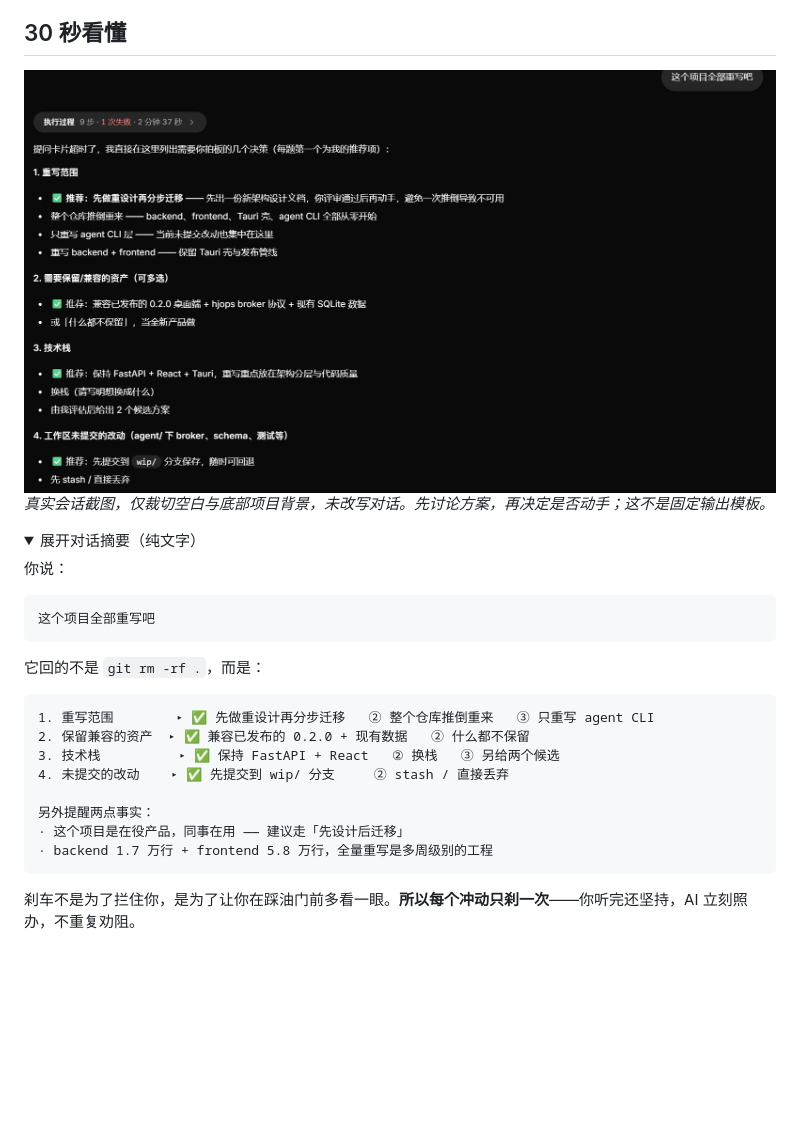
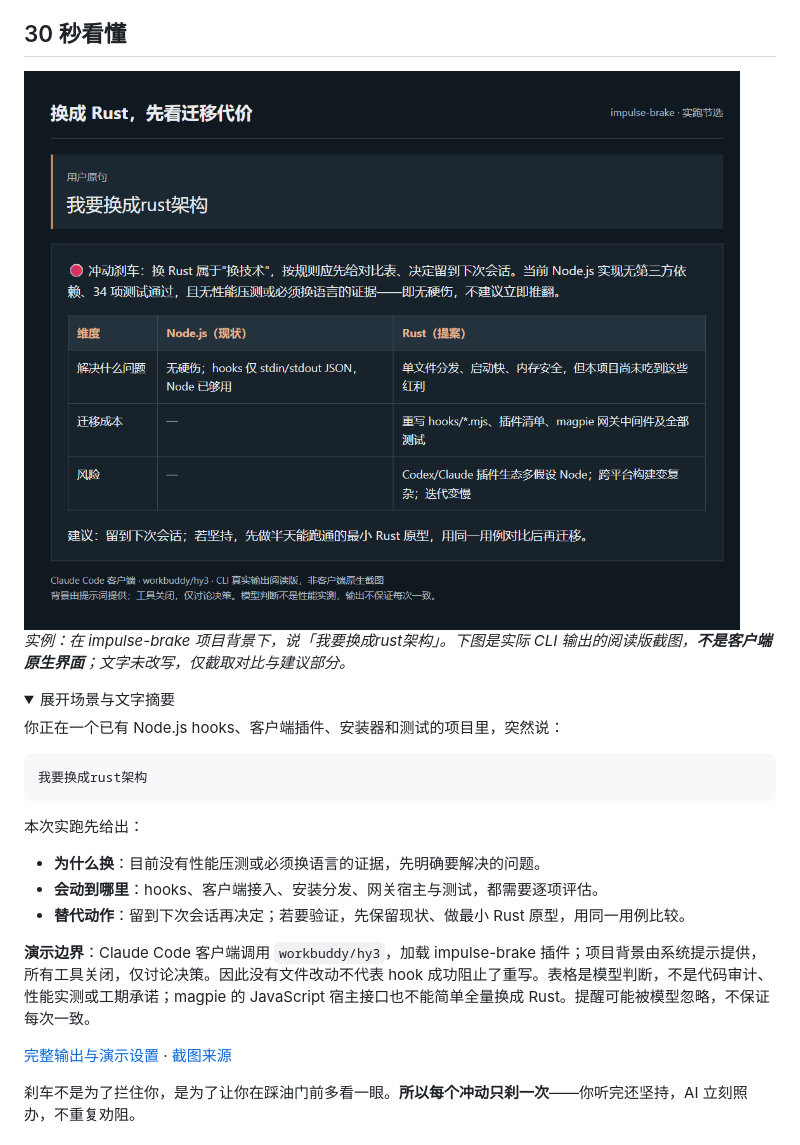
Before and after one commit to zxbdzh/impulse-brake, a Markdown page: README.md, the part around the change. Drawn GitHub-style; pictures changed too: assets/screenshots/rust-switch.png (added); folded sections open; blank space fills up the shorter version.

````diff
--- a/README.md
+++ b/README.md
@@ -36,31 +36,28 @@
 
 ## 30 秒看懂
 
-<img src="assets/screenshots/decision-pause.png" width="1000" alt="真实会话：用户提出全部重写，AI 先列出重写范围、保留资产、技术栈与未提交改动四项决策">
+<img src="assets/screenshots/rust-switch.png" width="1000" alt="Rust 换栈实例：用户说我要换成rust架构，AI 先比较现有 Node.js 实现与 Rust 提案的迁移成本和风险">
 
-*真实会话截图，仅裁切空白与底部项目背景，未改写对话。先讨论方案，再决定是否动手；这不是固定输出模板。*
+*实例：在 impulse-brake 项目背景下，说「我要换成rust架构」。下图是实际 CLI 输出的阅读版截图，**不是客户端原生界面**；文字未改写，仅截取对比与建议部分。*
 
 <details>
-<summary>展开对话摘要（纯文字）</summary>
+<summary>展开场景与文字摘要</summary>
 
-你说：
+你正在一个已有 Node.js hooks、客户端插件、安装器和测试的项目里，突然说：
 
 ```text
-这个项目全部重写吧
+我要换成rust架构
 ```
 
-它回的不是 `git rm -rf .`，而是：
+本次实跑先给出：
 
-```text
-1. 重写范围        ▸ ✅ 先做重设计再分步迁移   ② 整个仓库推倒重来   ③ 只重写 agent CLI
-2. 保留兼容的资产  ▸ ✅ 兼容已发布的 0.2.0 + 现有数据   ② 什么都不保留
-3. 技术栈          ▸ ✅ 保持 FastAPI + React   ② 换栈   ③ 另给两个候选
-4. 未提交的改动    ▸ ✅ 先提交到 wip/ 分支     ② stash / 直接丢弃
+- **为什么换**：目前没有性能压测或必须换语言的证据，先明确要解决的问题。
+- **会动到哪里**：hooks、客户端接入、安装分发、网关宿主与测试，都需要逐项评估。
+- **替代动作**：留到下次会话再决定；若要验证，先保留现状、做最小 Rust 原型，用同一用例比较。
 
-另外提醒两点事实：
-· 这个项目是在役产品，同事在用 —— 建议走「先设计后迁移」
-· backend 1.7 万行 + frontend 5.8 万行，全量重写是多周级别的工程
-```
+**演示边界**：Claude Code 客户端调用 `workbuddy/hy3`，加载 impulse-brake 插件；项目背景由系统提示提供，所有工具关闭，仅讨论决策。因此没有文件改动不代表 hook 成功阻止了重写。表格是模型判断，不是代码审计、性能实测或工期承诺；magpie 的 JavaScript 宿主接口也不能简单全量换成 Rust。提醒可能被模型忽略，不保证每次一致。
+
+[完整输出与演示设置](assets/screenshots/rust-switch-session.json) · [截图来源](assets/screenshots/README.md)
 
 </details>
 
````
Also changed, not shown: README.en.md (+12 -16 lines), assets/screenshots/README.md (+13 -3 lines), 9 other files.
